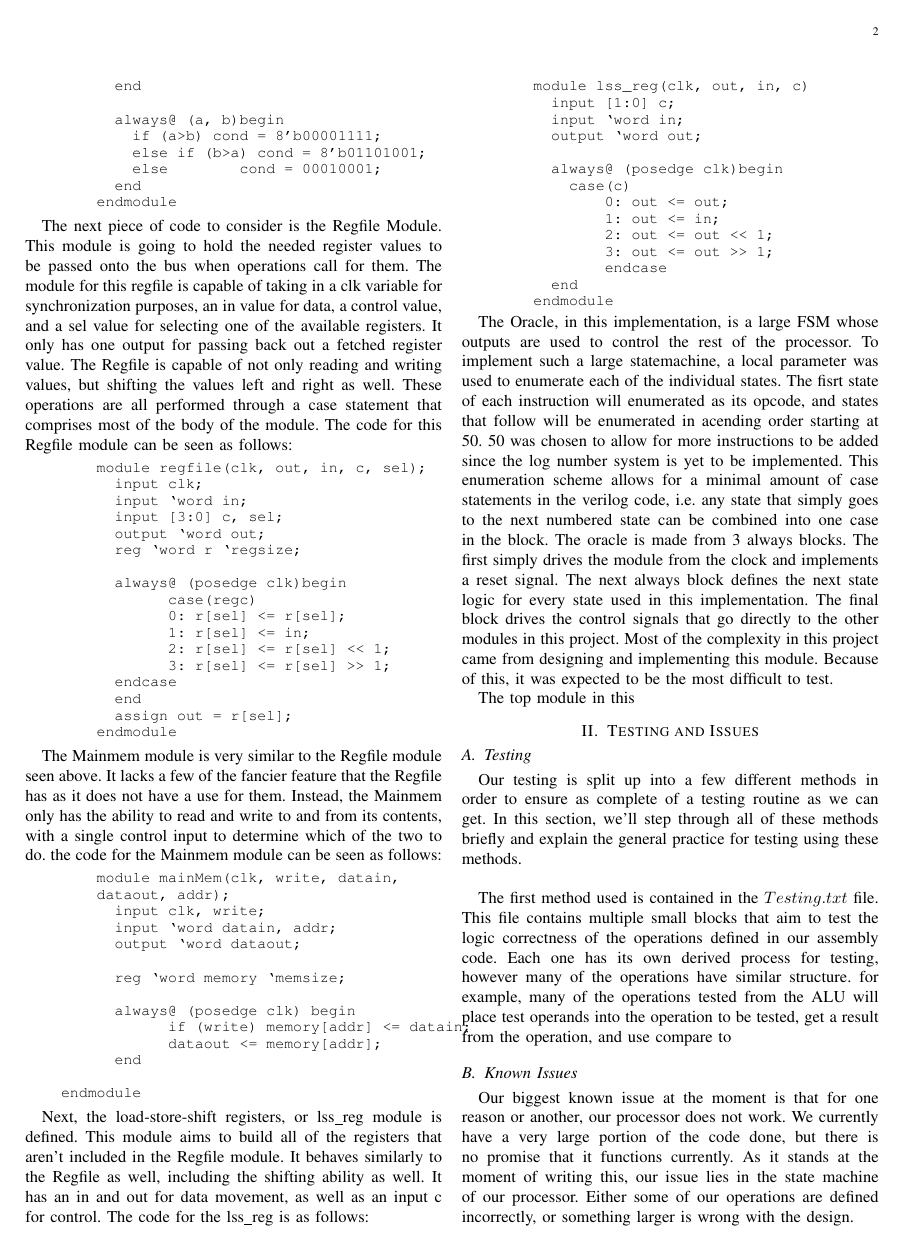
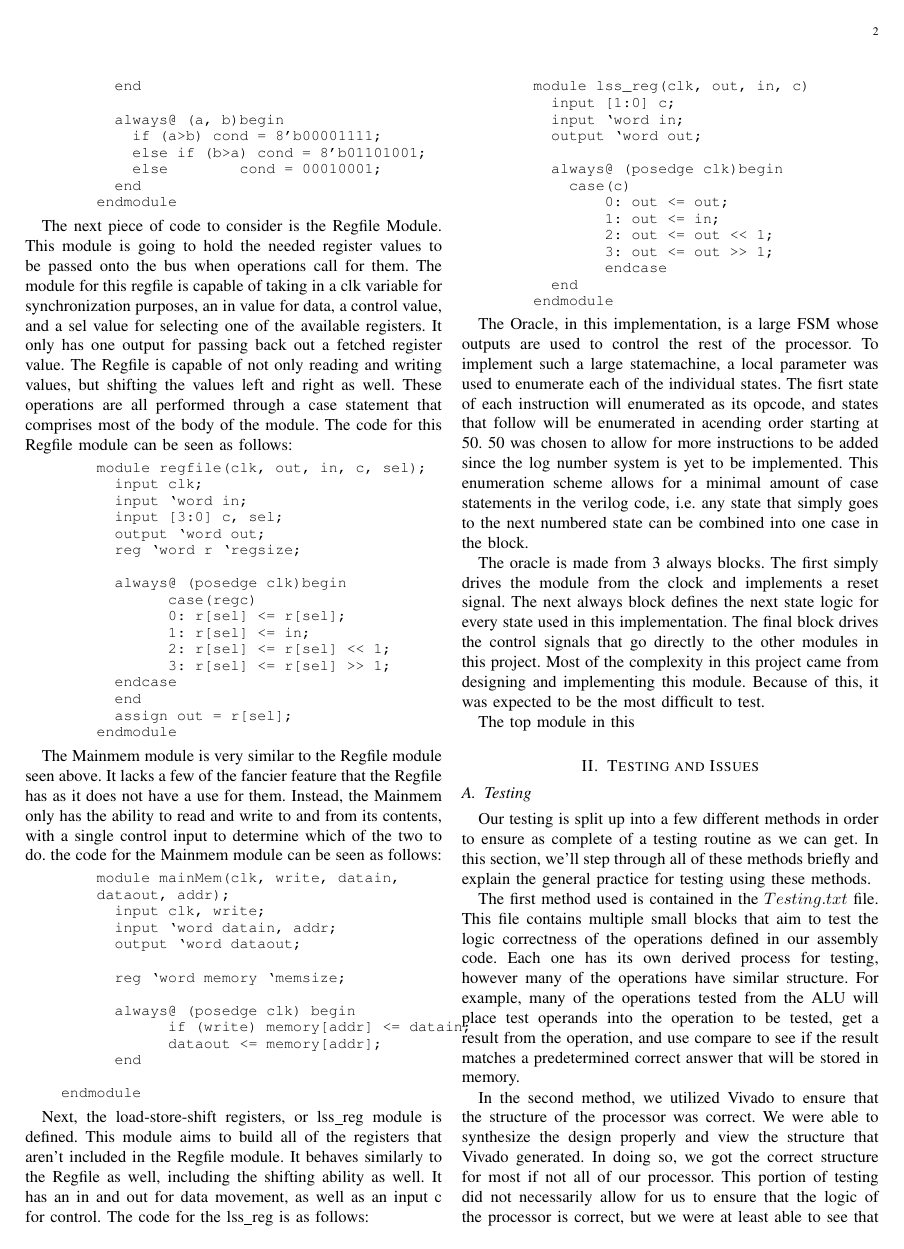
Before and after one commit to TannerW/EE480-Project-1, a LaTeX problem sheet (Homework3.tex): page 2 of 2 before the commit and page 2 of 3 after it. Compiled offline with pdfLaTeX.

Commit message:
Update Homework3.tex

```diff
--- a/Homework3.tex
+++ b/Homework3.tex
@@ -126,19 +126,22 @@ The goal of this assignment was to utilize the assembly code written in a previo
 	\end{Verbatim}
 
 	The Oracle, in this implementation, is a large FSM whose outputs are used to control the rest of the processor. To implement such a large statemachine, a local parameter was used to enumerate each of the individual states. The fisrt state of each instruction will enumerated as its opcode, and states that follow will be enumerated in acending order starting at 50. 50 was chosen to allow for more instructions to be added since the log number system is yet to be implemented. This enumeration scheme allows for a minimal amount of case statements in the verilog code, i.e. any state that simply goes to the next numbered state can be combined into one case in the block.
+
 	The oracle is made from 3 always blocks. The first simply drives the module from the clock and implements a reset signal. The next always block defines the next state logic for every state used in this implementation. The final block drives the control signals that go directly to the other modules in this project. Most of the complexity in this project came from designing and implementing this module. Because of this, it was expected to be the most difficult to test.
 
 	The top module in this
 
-
 \section{Testing and Issues}
 \subsection{Testing}
-	Our testing is split up into a few different methods in order to ensure as complete of a testing routine as we can get. In this section, we'll step through all of these methods briefly and explain the general practice for testing using these methods. \\
+	Our testing is split up into a few different methods in order to ensure as complete of a testing routine as we can get. In this section, we'll step through all of these methods briefly and explain the general practice for testing using these methods.
 
-	The first method used is contained in the $Testing.txt$ file. This file contains multiple small blocks that aim to test the logic correctness of the operations defined in our assembly code. Each one has its own derived process for testing, however many of the operations have similar structure. for example, many of the operations tested from the ALU will place test operands into the operation to be tested, get a result from the operation, and use compare to
+	The first method used is contained in the $Testing.txt$ file. This file contains multiple small blocks that aim to test the logic correctness of the operations defined in our assembly code. Each one has its own derived process for testing, however many of the operations have similar structure. For example, many of the operations tested from the ALU will place test operands into the operation to be tested, get a result from the operation, and use compare to see if the result matches a predetermined correct answer that will be stored in memory.
+
+	In the second method, we utilized Vivado to ensure that the structure of the processor was correct. We were able to synthesize the design properly and view the structure that Vivado generated. In doing so, we got the correct structure for most if not all of our processor. This portion of testing did not necessarily allow for us to ensure that the logic of the processor is correct, but we were at least able to see that all of the individual modules described above were connected properly and that, assuming these modules were internally correct, the processor should work. Unfortunately, as seen in the $Known Issues$ section below, the modules were not internaly correct on all counts.
+
+	The last method for testing was to synthesize the circuit as described above and use a dumpfile to observe the changing of signals within our design. This was performed in Vivado, which allowed us to select which specific signals we wanted to observe. We focused on the signals involved with the processor module so we could observe the steps taken inside the state machine for logic. This is where we uncovered some of the issues that are currently causing our processor not to function.
 
 \subsection{Known Issues}
-	Our biggest known issue at the moment is that for one reason or another, our processor does not work. We currently have a very large portion of the code done, but there is no promise that it functions currently. As it stands at the moment of writing this, our issue lies in the state machine of our processor. Either some of our operations are defined incorrectly, or something larger is wrong with the design.
-
+	Our biggest known issue at the moment is that our processor does not work. We currently have a very large portion of the code done, but there is no promise that it functions currently. It is almost certain that the problem that is causing our code not to work properly comes from the complexity of the state machine. While we feel confident that the logic of our individual operation states is very close to correct, we have issues in the proper toggling of certain signals within the state machine that make it impossible for the state machine to advance through the necessary steps for an operation properly. Namely, the halt signal sent to the state machine is persistently turned on.
 
 \end{document}
```
